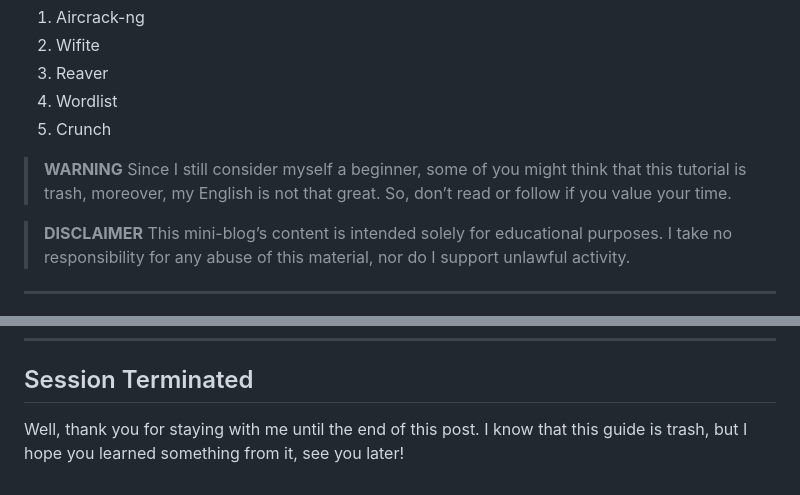
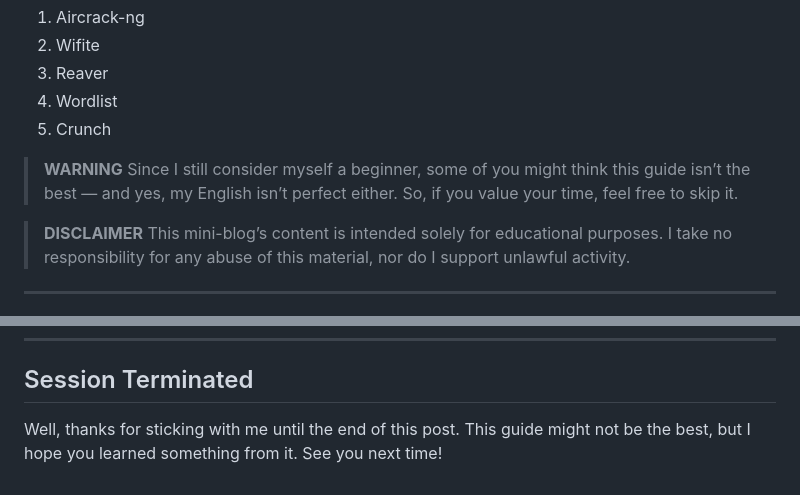
Before and after one commit to muhdsyahirk/muhdsyahirk, a Markdown page: mini-blog/posts/wifi.md, 2 parts joined by grey strips. Drawn GitHub-style.

Commit message:
Fix some wordings

```diff
--- a/mini-blog/posts/wifi.md
+++ b/mini-blog/posts/wifi.md
@@ -22,7 +22,7 @@ Tools covered:
 4. Wordlist
 5. Crunch
 
-> **WARNING** Since I still consider myself a beginner, some of you might think that this tutorial is trash, moreover, my English is not that great. So, don’t read or follow if you value your time.
+> **WARNING** Since I still consider myself a beginner, some of you might think this guide isn’t the best — and yes, my English isn’t perfect either. So, if you value your time, feel free to skip it.
 
 > **DISCLAIMER** This mini-blog’s content is intended solely for educational purposes. I take no responsibility for any abuse of this material, nor do I support unlawful activity.
 
@@ -240,4 +240,4 @@ If the owner disables WPS feature, there's nothing you can really do. WPS attack
 
 ## Session Terminated
 
-Well, thank you for staying with me until the end of this post. I know that this guide is trash, but I hope you learned something from it, see you later!
+Well, thanks for sticking with me until the end of this post. This guide might not be the best, but I hope you learned something from it. See you next time!
```
